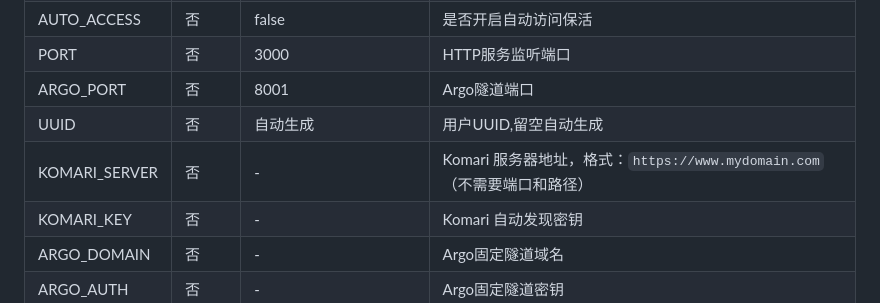
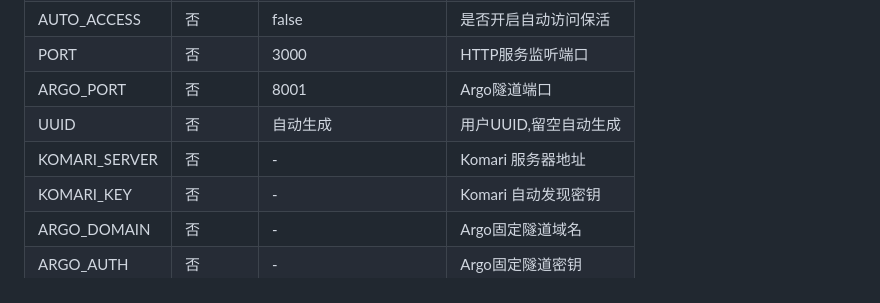
Before and after one commit to langhakka/argo-komari, a Markdown page: README.md, the part around the change. Drawn GitHub-style.

```diff
--- a/README.md
+++ b/README.md
@@ -34,7 +34,7 @@ Telegram交流反馈群组：https://t.me/eooceu
 | PORT | 否 | 3000 | HTTP服务监听端口 |
 | ARGO_PORT | 否 | 8001 | Argo隧道端口 |
 | UUID | 否 | 自动生成 | 用户UUID,留空自动生成 |
-| KOMARI_SERVER | 否 | - | Komari 服务器地址，格式：`https://www.mydomain.com`（不需要端口和路径） |
+| KOMARI_SERVER | 否 | - | Komari 服务器地址 |
 | KOMARI_KEY | 否 | - | Komari 自动发现密钥 |
 | ARGO_DOMAIN | 否 | - | Argo固定隧道域名 |
 | ARGO_AUTH | 否 | - | Argo固定隧道密钥 |
```
